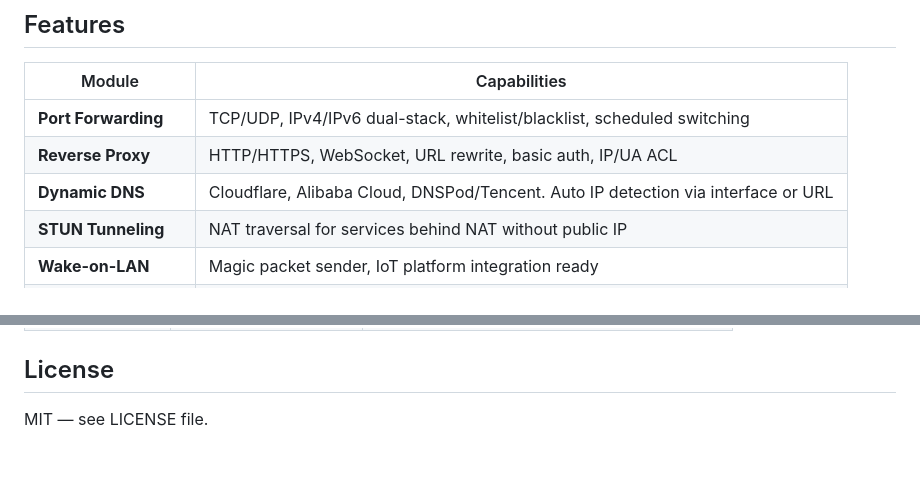
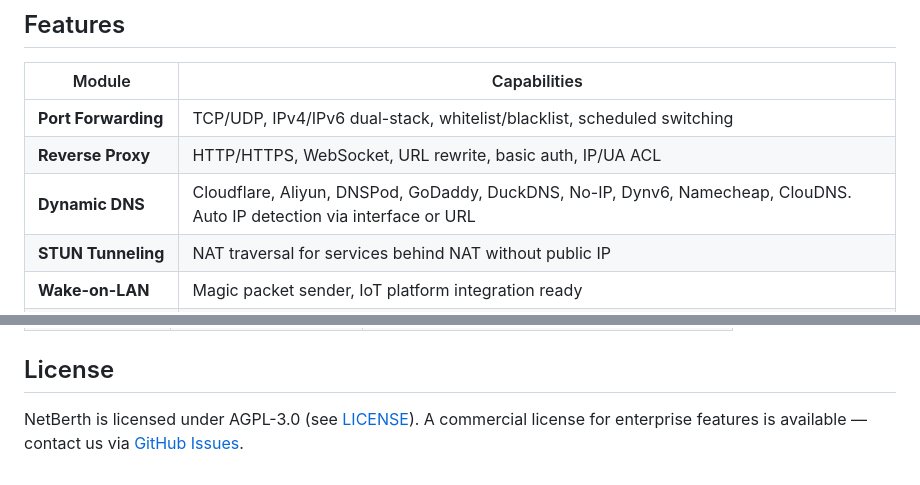
Before and after one commit to netberth/netberth, a Markdown page: README.md, 2 parts joined by grey strips. Rendered like a GitHub page.

Commit message:
docs: fix license statement (AGPL-3.0), complete DDNS list, add CI badge

```diff
--- a/README.md
+++ b/README.md
@@ -27,7 +29,7 @@ make build && make run
 |--------|-------------|
 | **Port Forwarding** | TCP/UDP, IPv4/IPv6 dual-stack, whitelist/blacklist, scheduled switching |
 | **Reverse Proxy** | HTTP/HTTPS, WebSocket, URL rewrite, basic auth, IP/UA ACL |
-| **Dynamic DNS** | Cloudflare, Alibaba Cloud, DNSPod/Tencent. Auto IP detection via interface or URL |
+| **Dynamic DNS** | Cloudflare, Aliyun, DNSPod, GoDaddy, DuckDNS, No-IP, Dynv6, Namecheap, ClouDNS. Auto IP detection via interface or URL |
 | **STUN Tunneling** | NAT traversal for services behind NAT without public IP |
 | **Wake-on-LAN** | Magic packet sender, IoT platform integration ready |
 | **Cron Scheduler** | Visual cron editor, shell commands, module toggle actions |
@@ -105,4 +107,6 @@ Environment variables override `config/netberth.yaml`:
 
 ## License
 
-MIT — see LICENSE file.
+NetBerth is licensed under AGPL-3.0 (see [LICENSE](LICENSE)).
+A commercial license for enterprise features is available —
+contact us via [GitHub Issues](https://github.com/netberth/netberth/issues).
```
Also changed, not shown: other parts of README.md (+3 -1 lines).
